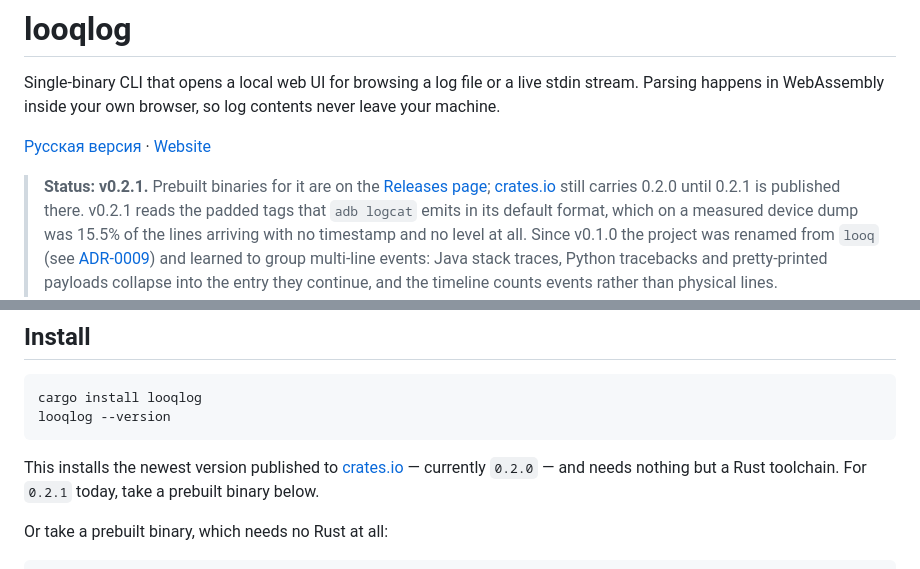
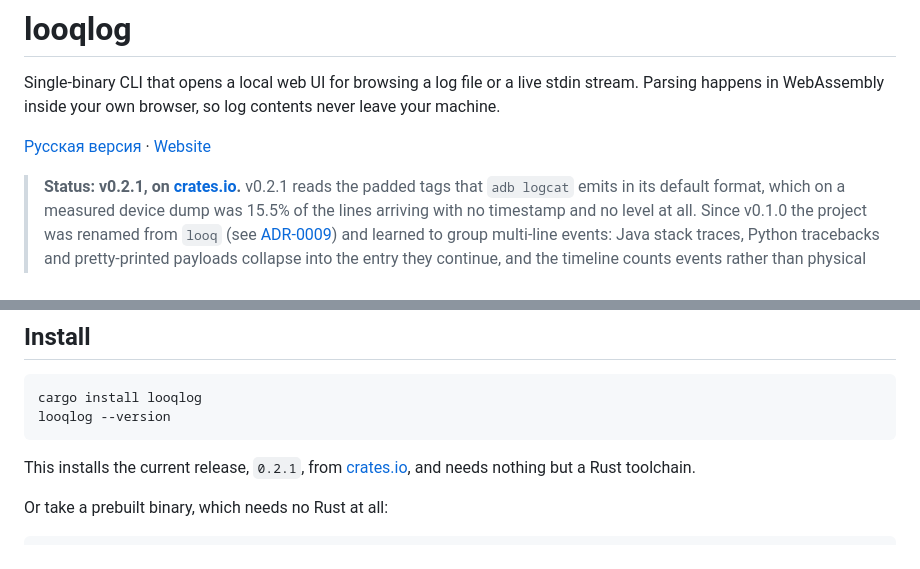
Before and after one commit to yushman/looqlog, a Markdown page: README.md, 2 parts joined by grey strips. Rendered like a GitHub page.

````diff
--- a/README.md
+++ b/README.md
@@ -6,10 +6,7 @@ leave your machine.
 
 [Русская версия](README.ru.md) · [Website](https://yushman.github.io/looqlog/)
 
-> **Status: v0.2.1.** Prebuilt binaries for it are on the
-> [Releases page](https://github.com/yushman/looqlog/releases/latest);
-> [crates.io](https://crates.io/crates/looqlog) still carries 0.2.0 until 0.2.1 is
-> published there. v0.2.1 reads the
+> **Status: v0.2.1, on [crates.io](https://crates.io/crates/looqlog).** v0.2.1 reads the
 > padded tags that `adb logcat` emits in its default format, which on a measured device
 > dump was 15.5% of the lines arriving with no timestamp and no level at all. Since
 > v0.1.0 the project was renamed from `looq` (see
@@ -49,9 +46,8 @@ cargo install looqlog
 looqlog --version
 ```
 
-This installs the newest version published to
-[crates.io](https://crates.io/crates/looqlog) — currently `0.2.0` — and needs nothing but
-a Rust toolchain. For `0.2.1` today, take a prebuilt binary below.
+This installs the current release, `0.2.1`, from
+[crates.io](https://crates.io/crates/looqlog), and needs nothing but a Rust toolchain.
 
 Or take a prebuilt binary, which needs no Rust at all:
 
````
Also changed, not shown: README.ru.md (+3 -7 lines).
